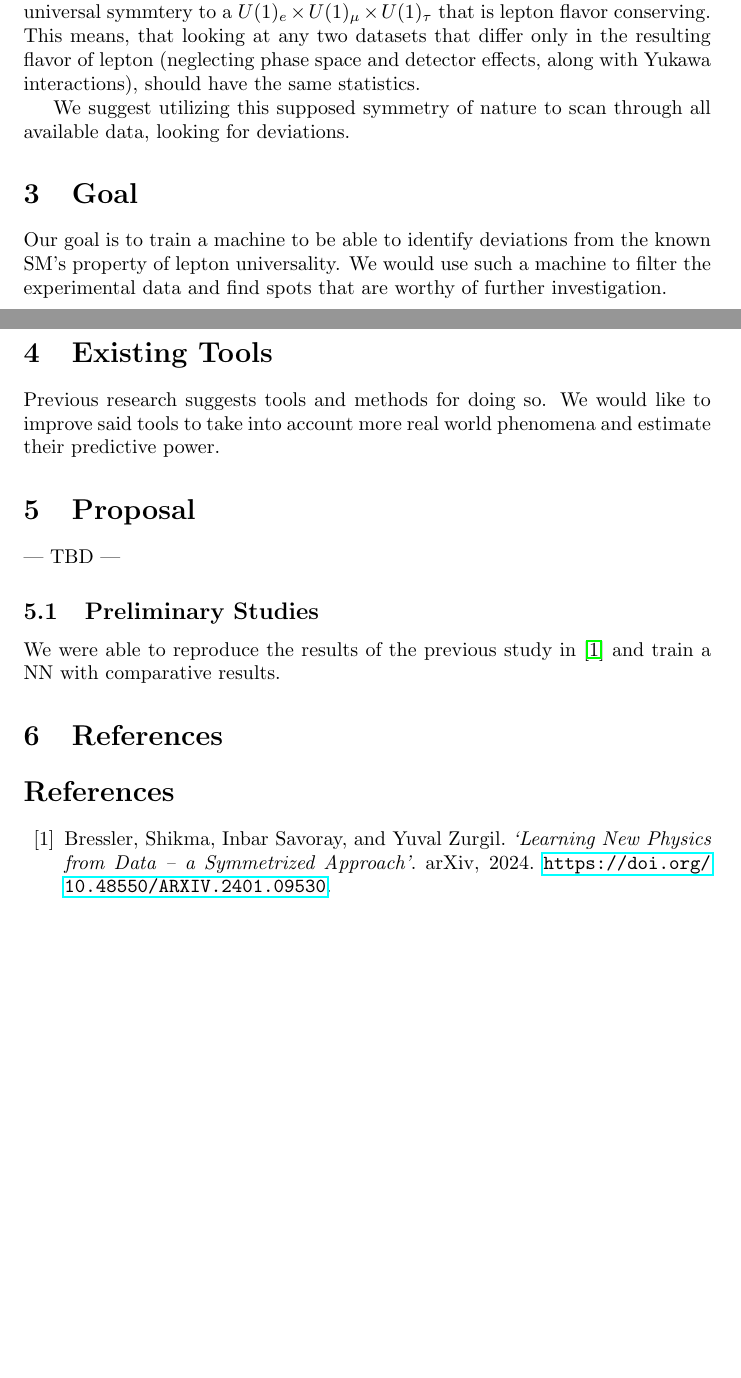
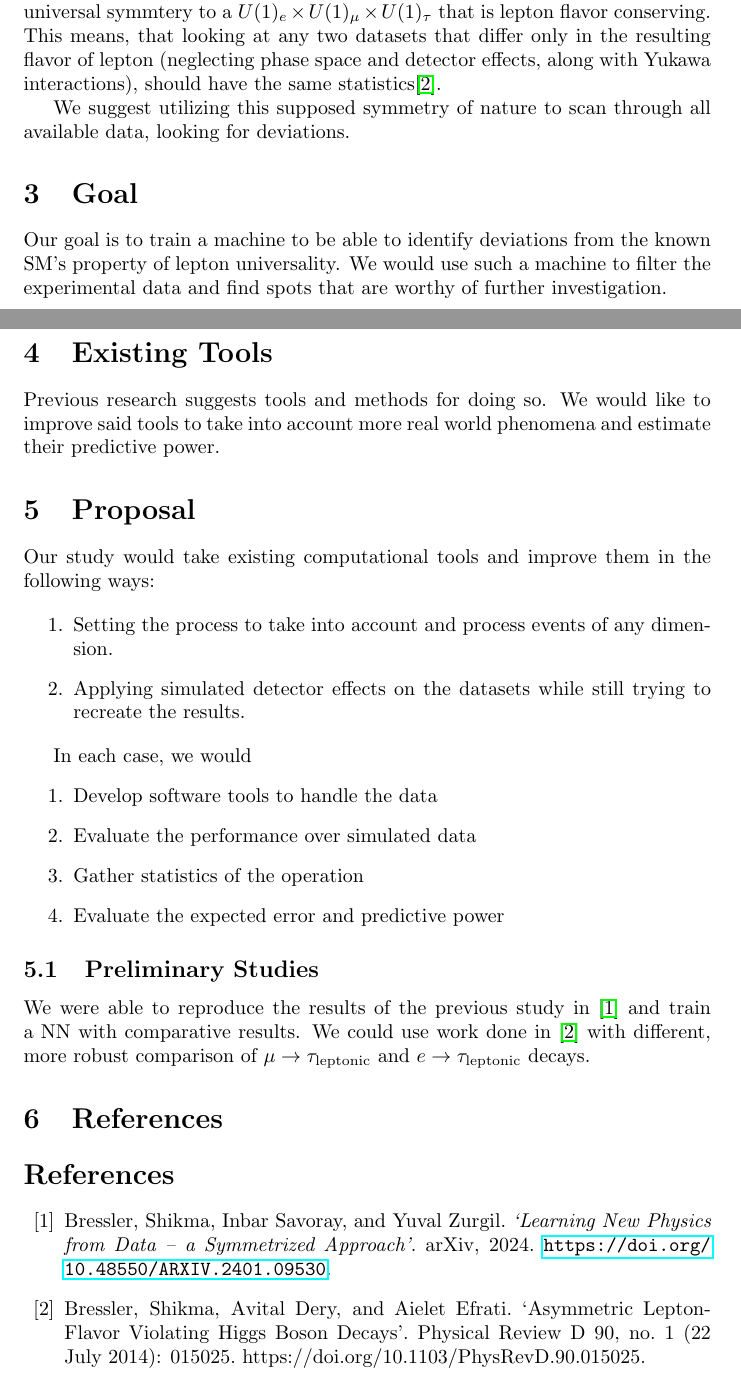
Before and after one commit to eladushiki/lfvddp, a LaTeX document (paper_scripts/tbd/Theory/research_proposal.tex): two parts of pages 1 and 2 of 2, joined at a grey line, cut so that both start at the same text, the shorter picture padded with empty space. Compiled offline with pdfLaTeX.

Commit message:
Added to proposal what we are about to do

```diff
--- a/paper_scripts/tbd/Theory/research_proposal.tex
+++ b/paper_scripts/tbd/Theory/research_proposal.tex
@@ -2,6 +2,7 @@
 
 \usepackage[utf8]{inputenc}
 \usepackage{hyperref}
+\usepackage{amsmath}
 
 \title{Research Proposal}
 \author{Elad Kliger}
@@ -25,7 +26,7 @@ At the meantime, the ATLAS collaboration withing the CERN association is gatheri
 
 Recent papers suggest a new method, called the Data Directed Paradigm (DDP)\cite{LastDDPpaper}, suggest investing in detecting "suspicious signal" within the vast data using a machine, before investing many scientist-years in the model, to speed the process.
 
-Lepton universality (LFU) is an approximate symmetry of the SM as far as we know, broken only be the Yukawa interactions in it. These break the universal symmtery to a $U(1)_{e} \times U(1)_{\mu} \times U(1)_{\tau}$ that is lepton flavor conserving. This means, that looking at any two datasets that differ only in the resulting flavor of lepton (neglecting phase space and detector effects, along with Yukawa interactions), should have the same statistics.
+Lepton universality (LFU) is an approximate symmetry of the SM as far as we know, broken only be the Yukawa interactions in it. These break the universal symmtery to a $U(1)_{e} \times U(1)_{\mu} \times U(1)_{\tau}$ that is lepton flavor conserving. This means, that looking at any two datasets that differ only in the resulting flavor of lepton (neglecting phase space and detector effects, along with Yukawa interactions), should have the same statistics\cite{LetonFlavorViolatioinHiggsDecays}.
 
 We suggest utilizing this supposed symmetry of nature to scan through all available data, looking for deviations.
 
@@ -36,11 +37,24 @@ Our goal is to train a machine to be able to identify deviations from the known
 Previous research suggests tools and methods for doing so. We would like to improve said tools to take into account more real world phenomena and estimate their predictive power.
 
 \section{Proposal}
---- TBD ---
+Our study would take existing computational tools and improve them in the following ways:
+
+\begin{enumerate}
+    \item Setting the process to take into account and process events of any dimension.
+    \item Applying simulated detector effects on the datasets while still trying to recreate the results.
+\end{enumerate}
+
+In each case, we would
+\begin{enumerate}
+    \item Develop software tools to handle the data
+    \item Evaluate the performance over simulated data
+    \item Gather statistics of the operation
+    \item Evaluate the expected error and predictive power
+\end{enumerate}
 
 \subsection{Preliminary Studies}
 We were able to reproduce the results of the previous study in \cite{LastDDPpaper} and train a NN with comparative results.
-
+We could use work done in \cite{LetonFlavorViolatioinHiggsDecays} with different, more robust comparison of $\mu \to \tau_{\text{leptonic}}$ and $e \to \tau_{\text{leptonic}}$ decays.
 \section{References}
 
 \begin{thebibliography}{99}
@@ -48,6 +62,9 @@ We were able to reproduce the results of the previous study in \cite{LastDDPpape
     Bressler, Shikma, Inbar Savoray, and Yuval Zurgil.
     \textit{‘Learning New Physics from Data -- a Symmetrized Approach’}. arXiv, 2024. \url{https://doi.org/10.48550/ARXIV.2401.09530}.
 
+    \bibitem{LetonFlavorViolatioinHiggsDecays}
+    Bressler, Shikma, Avital Dery, and Aielet Efrati. ‘Asymmetric Lepton-Flavor Violating Higgs Boson Decays’. Physical Review D 90, no. 1 (22 July 2014): 015025. https://doi.org/10.1103/PhysRevD.90.015025.
+
 \end{thebibliography}
 
 \end{document}
```
